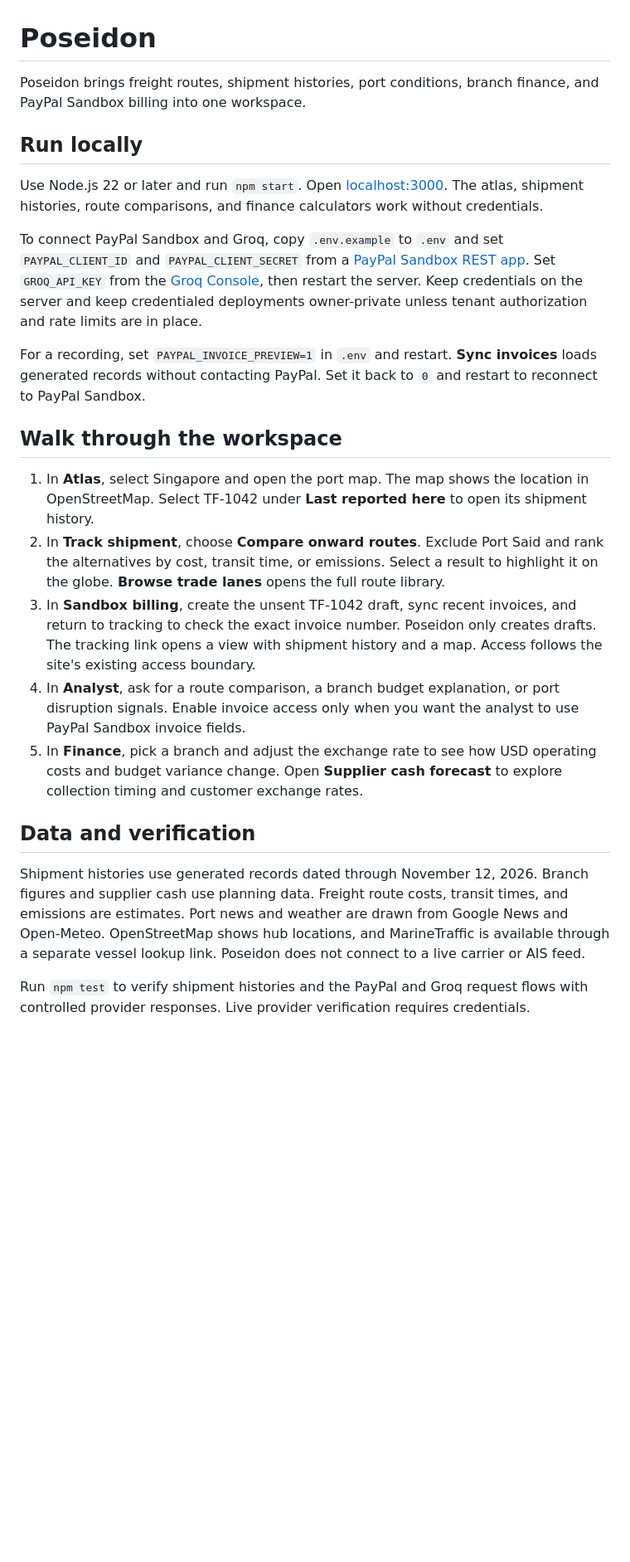
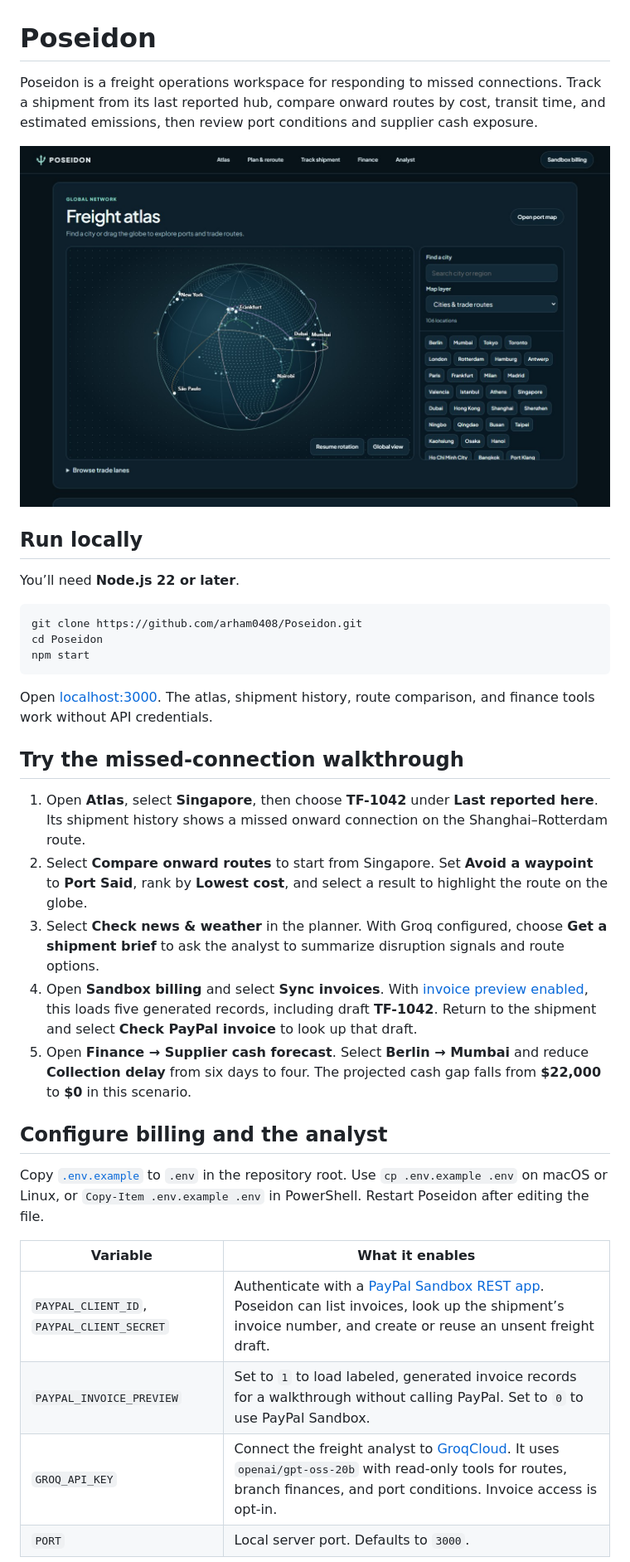
Before and after one commit to arham0408/Poseidon, a Markdown page: README.md, the part around one of its changes. Shown at 83% size. Rendered like a GitHub page; pictures changed too: docs/freight-atlas.jpg (added); blank space fills up the shorter version.

Commit message:
Improve Poseidon README and walkthrough

````diff
--- a/README.md
+++ b/README.md
@@ -1,26 +1,37 @@
 # Poseidon
 
-Poseidon brings freight routes, shipment histories, port conditions, branch finance, and PayPal Sandbox billing into one workspace.
+Poseidon is a freight operations workspace for responding to missed connections. Track a shipment from its last reported hub, compare onward routes by cost, transit time, and estimated emissions, then review port conditions and supplier cash exposure.
+
+![Poseidon freight atlas showing trade routes on an interactive globe and a searchable directory of 106 locations](docs/freight-atlas.jpg)
 
 ## Run locally
 
-Use Node.js 22 or later and run `npm start`. Open [localhost:3000](http://localhost:3000/). The atlas, shipment histories, route comparisons, and finance calculators work without credentials.
+You’ll need **Node.js 22 or later**.
 
-To connect PayPal Sandbox and Groq, copy `.env.example` to `.env` and set `PAYPAL_CLIENT_ID` and `PAYPAL_CLIENT_SECRET` from a [PayPal Sandbox REST app](https://developer.paypal.com/dashboard/applications/sandbox). Set `GROQ_API_KEY` from the [Groq Console](https://console.groq.com/keys), then restart the server. Keep credentials on the server and keep credentialed deployments owner-private unless tenant authorization and rate limits are in place.
+```sh
+git clone https://github.com/arham0408/Poseidon.git
+cd Poseidon
+npm start
+```
 
-For a recording, set `PAYPAL_INVOICE_PREVIEW=1` in `.env` and restart. **Sync invoices** loads generated records without contacting PayPal. Set it back to `0` and restart to reconnect to PayPal Sandbox.
+Open [localhost:3000](http://localhost:3000/). The atlas, shipment history, route comparison, and finance tools work without API credentials.
 
-## Walk through the workspace
+## Try the missed-connection walkthrough
 
-1. In **Atlas**, select Singapore and open the port map. The map shows the location in OpenStreetMap. Select TF-1042 under **Last reported here** to open its shipment history.
-2. In **Track shipment**, choose **Compare onward routes**. Exclude Port Said and rank the alternatives by cost, transit time, or emissions. Select a result to highlight it on the globe. **Browse trade lanes** opens the full route library.
-3. In **Sandbox billing**, create the unsent TF-1042 draft, sync recent invoices, and return to tracking to check the exact invoice number. Poseidon only creates drafts. The tracking link opens a view with shipment history and a map. Access follows the site's existing access boundary.
-4. In **Analyst**, ask for a route comparison, a branch budget explanation, or port disruption signals. Enable invoice access only when you want the analyst to use PayPal Sandbox invoice fields.
-5. In **Finance**, pick a branch and adjust the exchange rate to see how USD operating costs and budget variance change. Open **Supplier cash forecast** to explore collection timing and customer exchange rates.
+1. Open **Atlas**, select **Singapore**, then choose **TF-1042** under **Last reported here**. Its shipment history shows a missed onward connection on the Shanghai–Rotterdam route.
+2. Select **Compare onward routes** to start from Singapore. Set **Avoid a waypoint** to **Port Said**, rank by **Lowest cost**, and select a result to highlight the route on the globe.
+3. Select **Check news & weather** in the planner. With Groq configured, choose **Get a shipment brief** to ask the analyst to summarize disruption signals and route options.
+4. Open **Sandbox billing** and select **Sync invoices**. With [invoice preview enabled](#configure-billing-and-the-analyst), this loads five generated records, including draft **TF-1042**. Return to the shipment and select **Check PayPal invoice** to look up that draft.
+5. Open **Finance → Supplier cash forecast**. Select **Berlin → Mumbai** and reduce **Collection delay** from six days to four. The projected cash gap falls from **$22,000** to **$0** in this scenario.
 
-## Data and verification
+## Configure billing and the analyst
 
-Shipment histories use generated records dated through November 12, 2026. Branch figures and supplier cash use planning data. Freight route costs, transit times, and emissions are estimates. Port news and weather are drawn from Google News and Open-Meteo. OpenStreetMap shows hub locations, and MarineTraffic is available through a separate vessel lookup link. Poseidon does not connect to a live carrier or AIS feed.
+Copy [`.env.example`](.env.example) to `.env` in the repository root. Use `cp .env.example .env` on macOS or Linux, or `Copy-Item .env.example .env` in PowerShell. Restart Poseidon after editing the file.
 
-Run `npm test` to verify shipment histories and the PayPal and Groq request flows with controlled provider responses. Live provider verification requires credentials.
+| Variable | What it enables |
+| --- | --- |
+| `PAYPAL_CLIENT_ID`, `PAYPAL_CLIENT_SECRET` | Authenticate with a [PayPal Sandbox REST app](https://developer.paypal.com/dashboard/applications/sandbox). Poseidon can list invoices, look up the shipment’s invoice number, and create or reuse an unsent freight draft. |
+| `PAYPAL_INVOICE_PREVIEW` | Set to `1` to load labeled, generated invoice records for a walkthrough without calling PayPal. Set to `0` to use PayPal Sandbox. |
+| `GROQ_API_KEY` | Connect the freight analyst to [GroqCloud](https://console.groq.com/keys). It uses `openai/gpt-oss-20b` with read-only tools for routes, branch finances, and port conditions. Invoice access is opt-in. |
+| `PORT` | Local server port. Defaults to `3000`. |
 
````
Also changed, not shown: other parts of README.md (+15 -2 lines).
